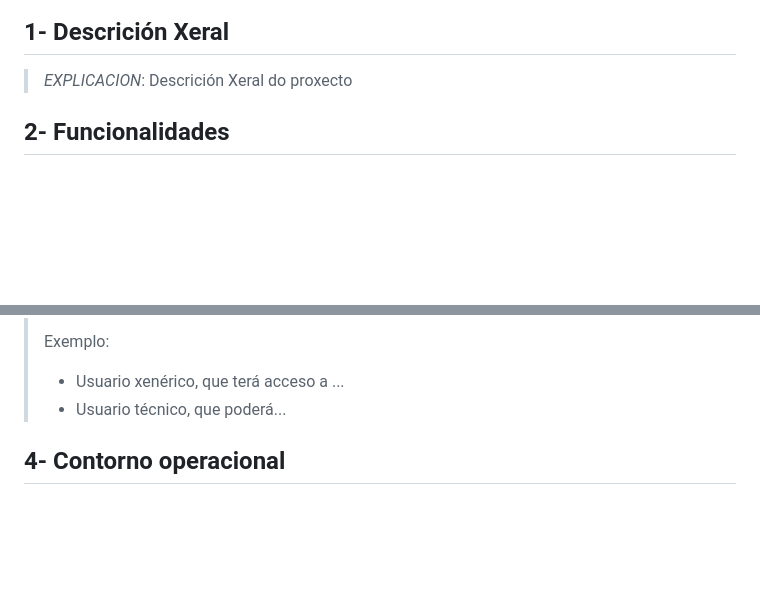
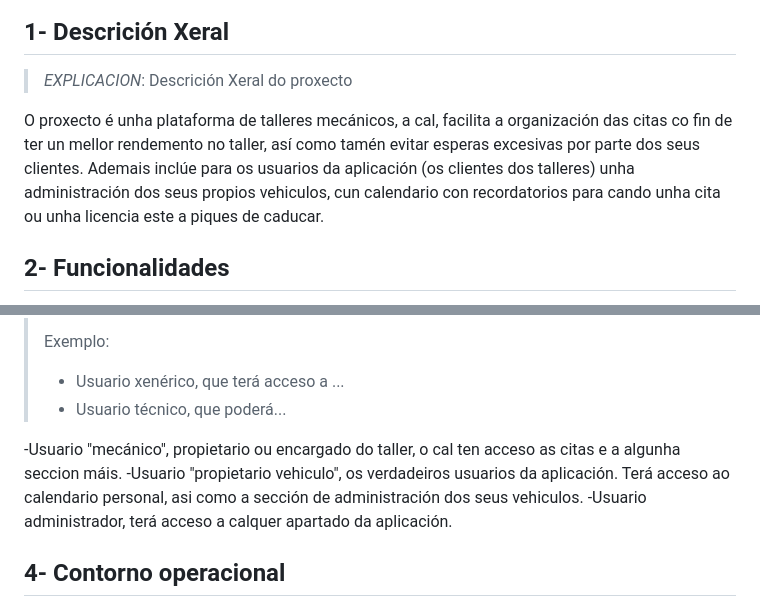
Before and after one commit to lucxss7/ProxectoDAW-24-25, a Markdown page: doc/Analise.md, 2 parts joined by grey strips. GitHub-like rendering; blank space fills up the shorter version.

```diff
--- a/doc/Analise.md
+++ b/doc/Analise.md
@@ -13,6 +13,8 @@
 ## 1- Descrición Xeral
 
 >*EXPLICACION*: Descrición Xeral do proxecto
+
+O proxecto é unha plataforma de talleres mecánicos, a cal, facilita a organización das citas co fin de ter un mellor rendemento no taller, así como tamén evitar esperas excesivas por parte dos seus clientes. Ademais inclúe para os usuarios da aplicación (os clientes dos talleres) unha administración dos seus propios vehiculos, cun calendario con recordatorios para cando unha cita ou unha licencia este a piques de caducar.
 
 ## 2- Funcionalidades
 
@@ -38,6 +40,10 @@ Exemplo:
 > - Usuario xenérico, que terá acceso a ...
 > - Usuario técnico, que poderá...
 
+-Usuario "mecánico", propietario ou encargado do taller, o cal ten acceso as citas e a algunha seccion máis.
+-Usuario "propietario vehiculo", os verdadeiros usuarios da aplicación. Terá acceso ao calendario personal, asi como a sección de administración dos seus vehiculos.
+-Usuario administrador, terá acceso a calquer apartado da aplicación.
+
 ## 4- Contorno operacional
 
 > *EXPLICACION* Neste apartado deben describirse os recursos necesarios, dende o punto de vista do usuario, para poder operar coa aplicación web. Habitualmente consiste nun navegador web actualizado e unha conexión a internet.
```
